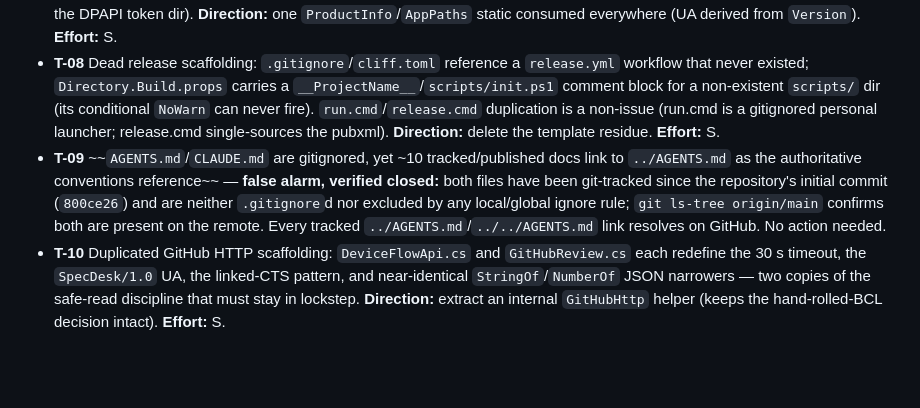
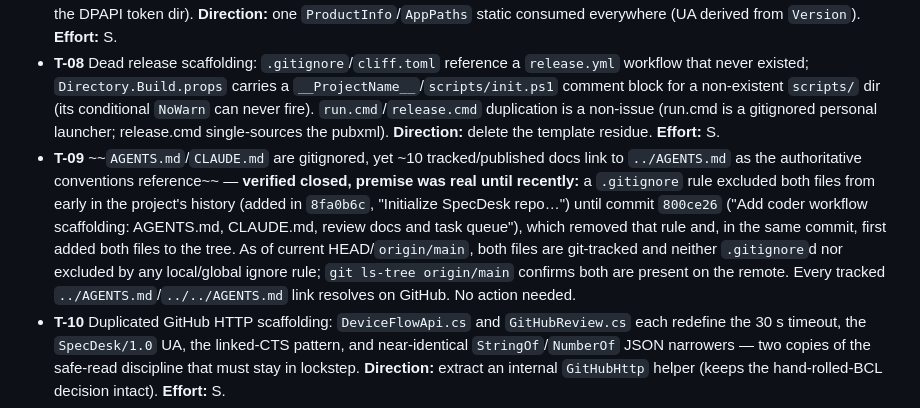
Before and after one commit to ZelAnton/SpecDesk, a Markdown page: docs/CODE-REVIEW-PLAN.md, the part around the change. GitHub-like rendering; blank space fills up the shorter version.

Commit message:
Address review feedback: R-01

```diff
--- a/docs/CODE-REVIEW-PLAN.md
+++ b/docs/CODE-REVIEW-PLAN.md
@@ -263,7 +263,7 @@ present, or intercept in the capture phase and choose one flavor; add paste/drop
 - **T-06** Three dead `ProjectReference` edges: `SpecDesk.GitHub → Contracts` (zero usage — and CODE-REVIEW-GUIDE §3.1 documents it as real, so it misleads), and `SpecDesk.Ai → Contracts,Core` (+ Host→Ai ships a dead assembly). **Direction:** remove the GitHub→Contracts edge now; for `Ai`, either delete the stub project until PoC-9 or drop its two unused references. **Effort:** S.
 - **T-07** Product-identity strings are scattering: `%LOCALAPPDATA%\SpecDesk` built independently in three places; `User-Agent ("SpecDesk","1.0")` defined *twice* and hard-codes "1.0" while `Version=0.1.0`; fallback git identity, window title, log prefix, env var, package.json. The name is an explicit placeholder, and the AppData root + env var are *behavioral* (a rename strands the DPAPI token dir). **Direction:** one `ProductInfo`/`AppPaths` static consumed everywhere (UA derived from `Version`). **Effort:** S.
 - **T-08** Dead release scaffolding: `.gitignore`/`cliff.toml` reference a `release.yml` workflow that never existed; `Directory.Build.props` carries a `__ProjectName__`/`scripts/init.ps1` comment block for a non-existent `scripts/` dir (its conditional `NoWarn` can never fire). `run.cmd`/`release.cmd` duplication is a non-issue (run.cmd is a gitignored personal launcher; release.cmd single-sources the pubxml). **Direction:** delete the template residue. **Effort:** S.
-- **T-09** ~~`AGENTS.md`/`CLAUDE.md` are gitignored, yet ~10 tracked/published docs link to `../AGENTS.md` as the authoritative conventions reference~~ — **false alarm, verified closed:** both files have been git-tracked since the repository's initial commit (`800ce26`) and are neither `.gitignore`d nor excluded by any local/global ignore rule; `git ls-tree origin/main` confirms both are present on the remote. Every tracked `../AGENTS.md`/`../../AGENTS.md` link resolves on GitHub. No action needed.
+- **T-09** ~~`AGENTS.md`/`CLAUDE.md` are gitignored, yet ~10 tracked/published docs link to `../AGENTS.md` as the authoritative conventions reference~~ — **verified closed, premise was real until recently:** a `.gitignore` rule excluded both files from early in the project's history (added in `8fa0b6c`, "Initialize SpecDesk repo…") until commit `800ce26` ("Add coder workflow scaffolding: AGENTS.md, CLAUDE.md, review docs and task queue"), which removed that rule and, in the same commit, first added both files to the tree. As of current HEAD/`origin/main`, both files are git-tracked and neither `.gitignore`d nor excluded by any local/global ignore rule; `git ls-tree origin/main` confirms both are present on the remote. Every tracked `../AGENTS.md`/`../../AGENTS.md` link resolves on GitHub. No action needed.
 - **T-10** Duplicated GitHub HTTP scaffolding: `DeviceFlowApi.cs` and `GitHubReview.cs` each redefine the 30 s timeout, the `SpecDesk/1.0` UA, the linked-CTS pattern, and near-identical `StringOf`/`NumberOf` JSON narrowers — two copies of the safe-read discipline that must stay in lockstep. **Direction:** extract an internal `GitHubHttp` helper (keeps the hand-rolled-BCL decision intact). **Effort:** S.
 - **T-11** No committed script for the footgun-prone whole-solution fixture regeneration (the "filtered run leaves stale fixtures" hazard is documented in three places, automated in none). **Direction:** add `scripts/update-contract-fixtures.cmd` running `UPDATE_CONTRACT_FIXTURE=1 dotnet test SpecDesk.slnx`. **Effort:** S.
 - **T-12** `md-blocks.ts` uses markdown-it's *default* preset (maxNesting 100) while `pm-markdown.ts` uses *commonmark* + table + strikethrough (maxNesting 20); block-splice correctness rests on their top-level boundaries agreeing, but nothing pins it (>20-deep nesting already tokenizes differently). Also `serializeWithSplice` re-parses `original` twice per `getText()`, and `index.ts:259` calls `formatted.getText()` on every source debounce tick just for the mirror-equality check. **Direction:** one shared tokenizer config from one module; cache the `(original → {doc, blocks})` pair. **Effort:** M.
```
Also changed, not shown: CHANGELOG.md (+5 -3 lines).
